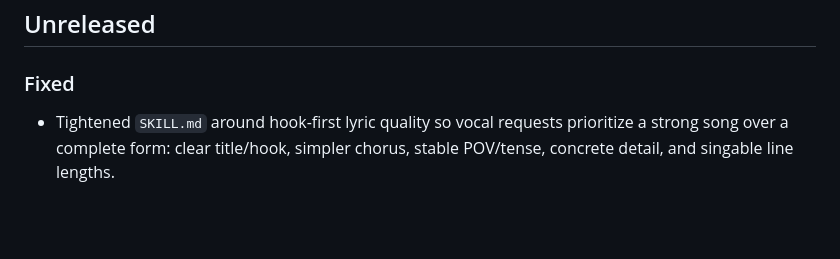
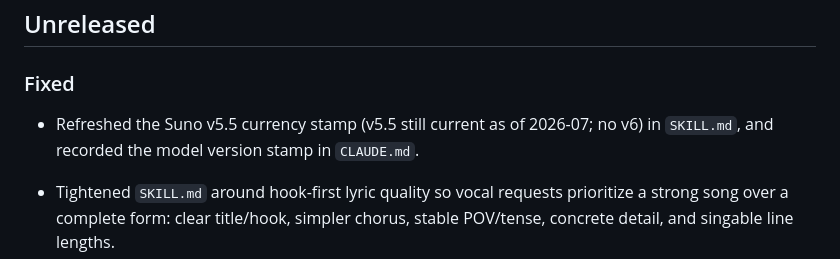
Before and after one commit to regiellis/suno-songwriter-agent-skill, a Markdown page: CHANGELOG.md, the part around the change. Drawn GitHub-style; blank space fills up the shorter version.

```diff
--- a/CHANGELOG.md
+++ b/CHANGELOG.md
@@ -3,6 +3,8 @@
 ## Unreleased
 
 ### Fixed
+
+- Refreshed the Suno v5.5 currency stamp (v5.5 still current as of 2026-07; no v6) in `SKILL.md`, and recorded the model version stamp in `CLAUDE.md`.
 
 - Tightened `SKILL.md` around hook-first lyric quality so vocal requests prioritize a strong song over a complete form: clear title/hook, simpler chorus, stable POV/tense, concrete detail, and singable line lengths.
 - Shortened the trigger description and OpenAI default prompt to reduce metadata bloat and avoid steering every request into optional notes, sliders, and checks.
```
Also changed, not shown: CLAUDE.md (+4 -0 lines), SKILL.md (+1 -1 lines).
